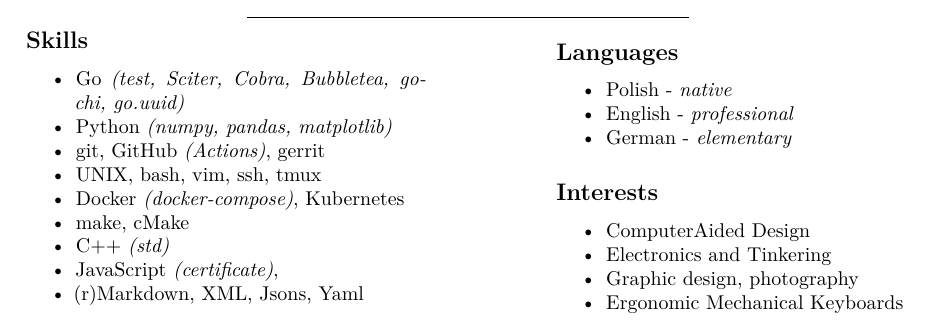
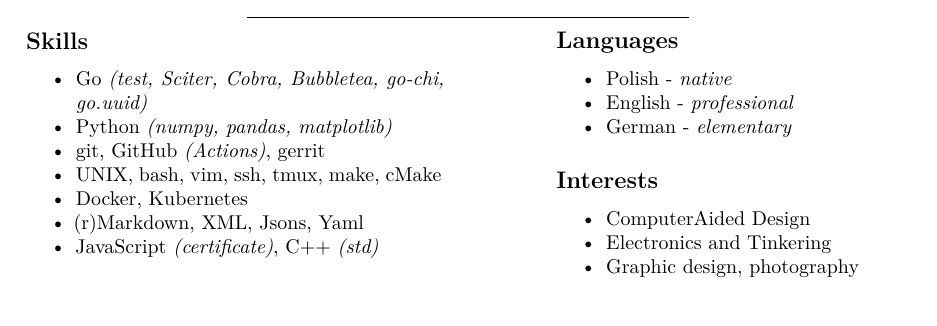
Before and after one commit to happyRip/Resume, an R Markdown document (Resume.Rmd): part of the page, cut so that both start at the same text. Rendered offline with R 4.5, knitr and Pandoc, then LaTeX, with nearby package versions; a font, style sheet, LaTeX package, included part or bibliography that could not be used is replaced or left out.

Commit message:
Update Resume.Rmd

```diff
--- a/Resume.Rmd
+++ b/Resume.Rmd
@@ -198,12 +196,10 @@
 - Go *(test, [Sciter,](https://sciter.com/) [Cobra](https://github.com/spf13/cobra), [Bubbletea,](https://github.com/charmbracelet/bubbletea) [go-chi](https://github.com/go-chi/chi), [go.uuid](https://github.com/satori/go.uuid))*
 - Python *(numpy, pandas, matplotlib)*
 - git, GitHub *(Actions)*, gerrit
-- UNIX, bash, vim, ssh, tmux
-- Docker *(docker-compose)*, Kubernetes
-- make, cMake
-- C++ *(std)*
-- JavaScript *([certificate](https://www.freecodecamp.org/certification/happyrip/javascript-algorithms-and-data-structures))*,
+- UNIX, bash, vim, ssh, tmux, make, cMake
+- Docker, Kubernetes
 - (r)Markdown, XML, Jsons, Yaml
+- JavaScript *([certificate](https://www.freecodecamp.org/certification/happyrip/javascript-algorithms-and-data-structures))*, C++ *(std)*
 \ \
 :::
 
@@ -223,7 +219,6 @@
 - [ComputerAided Design](https://en.wikipedia.org/wiki/Computer-aided_design)
 - Electronics and Tinkering
 - Graphic design, photography
-- [Ergonomic Mechanical Keyboards](https://imgur.com/a/UPuD6bf)
 :::
 
 ::::::
```
Also changed, not shown: Resume.Rmd (6 more changed lines).
